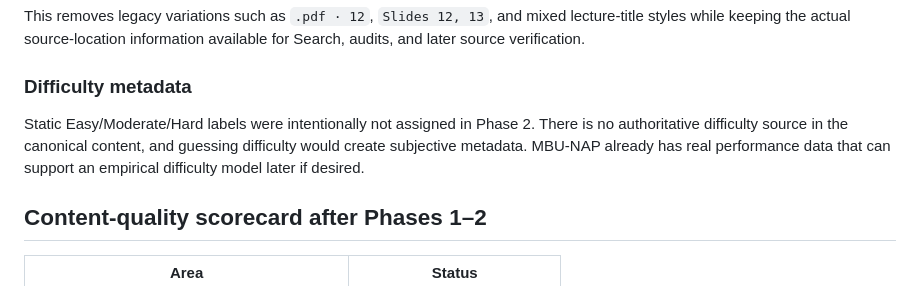
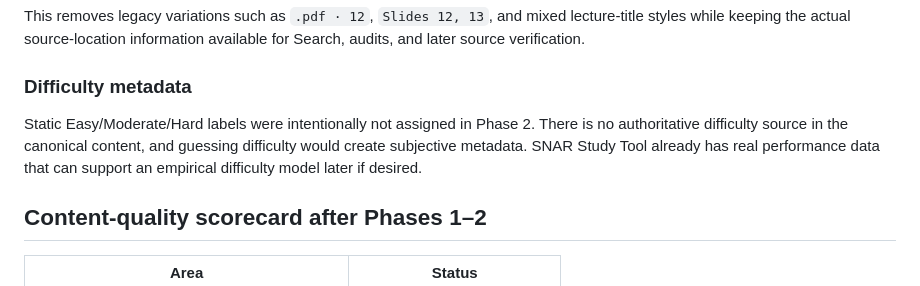
Before and after one commit to elyktoast/MBU-NAP, a Markdown page: docs/CONTENT_AUDIT.md, the part around the change. Rendered like a GitHub page.

Commit message:
Rebrand docs/CONTENT_AUDIT.md for SNAR Study Tool

```diff
--- a/docs/CONTENT_AUDIT.md
+++ b/docs/CONTENT_AUDIT.md
@@ -128,7 +128,7 @@ This removes legacy variations such as `.pdf · 12`, `Slides 12, 13`, and mixed
 
 ### Difficulty metadata
 
-Static Easy/Moderate/Hard labels were intentionally not assigned in Phase 2. There is no authoritative difficulty source in the canonical content, and guessing difficulty would create subjective metadata. MBU-NAP already has real performance data that can support an empirical difficulty model later if desired.
+Static Easy/Moderate/Hard labels were intentionally not assigned in Phase 2. There is no authoritative difficulty source in the canonical content, and guessing difficulty would create subjective metadata. SNAR Study Tool already has real performance data that can support an empirical difficulty model later if desired.
 
 ## Content-quality scorecard after Phases 1–2
 
```
